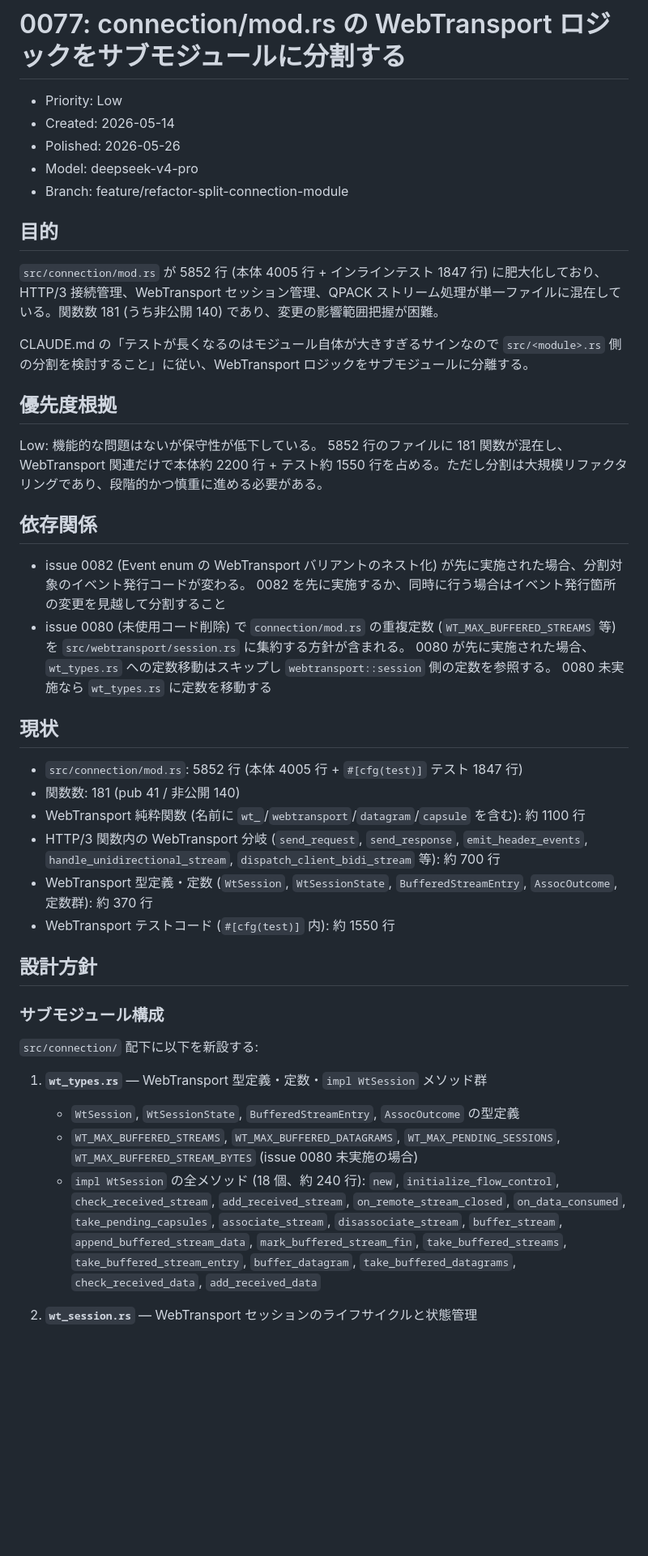
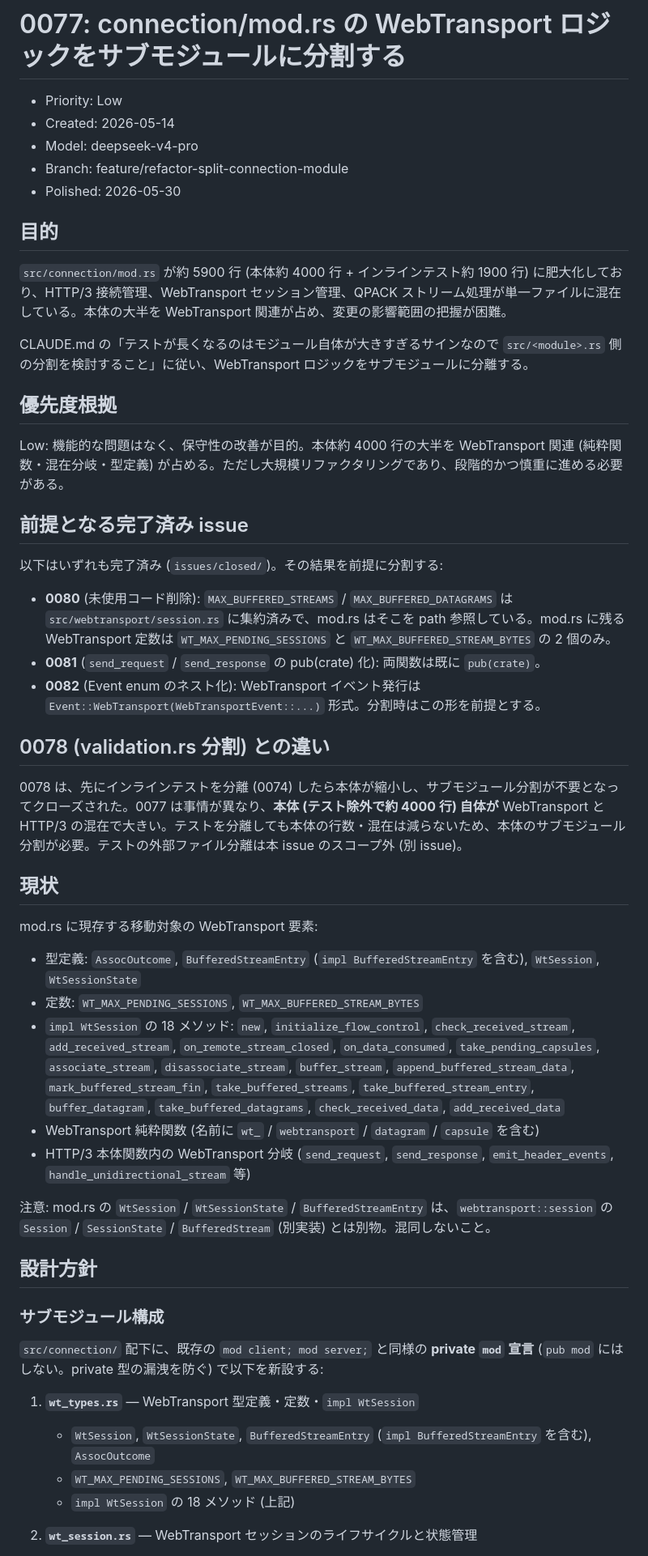
Before and after one commit to shiguredo/http3-rs, a Markdown page: issues/0077-refactor-split-connection-module.md, the part around one of its changes. Shown at 81% size. Drawn GitHub-style; blank space fills up the shorter version.

```diff
--- a/issues/0077-refactor-split-connection-module.md
+++ b/issues/0077-refactor-split-connection-module.md
@@ -2,44 +2,54 @@
 
 - Priority: Low
 - Created: 2026-05-14
-- Polished: 2026-05-26
 - Model: deepseek-v4-pro
 - Branch: feature/refactor-split-connection-module
+- Polished: 2026-05-30
 
 ## 目的
 
-`src/connection/mod.rs` が 5852 行 (本体 4005 行 + インラインテスト 1847 行) に肥大化しており、HTTP/3 接続管理、WebTransport セッション管理、QPACK ストリーム処理が単一ファイルに混在している。関数数 181 (うち非公開 140) であり、変更の影響範囲把握が困難。
+`src/connection/mod.rs` が約 5900 行 (本体約 4000 行 + インラインテスト約 1900 行) に肥大化しており、HTTP/3 接続管理、WebTransport セッション管理、QPACK ストリーム処理が単一ファイルに混在している。本体の大半を WebTransport 関連が占め、変更の影響範囲の把握が困難。
 
 CLAUDE.md の「テストが長くなるのはモジュール自体が大きすぎるサインなので `src/<module>.rs` 側の分割を検討すること」に従い、WebTransport ロジックをサブモジュールに分離する。
 
 ## 優先度根拠
 
-Low: 機能的な問題はないが保守性が低下している。 5852 行のファイルに 181 関数が混在し、 WebTransport 関連だけで本体約 2200 行 + テスト約 1550 行を占める。ただし分割は大規模リファクタリングであり、段階的かつ慎重に進める必要がある。
+Low: 機能的な問題はなく、保守性の改善が目的。本体約 4000 行の大半を WebTransport 関連 (純粋関数・混在分岐・型定義) が占める。ただし大規模リファクタリングであり、段階的かつ慎重に進める必要がある。
 
-## 依存関係
+## 前提となる完了済み issue
 
-- issue 0082 (Event enum の WebTransport バリアントのネスト化) が先に実施された場合、分割対象のイベント発行コードが変わる。 0082 を先に実施するか、同時に行う場合はイベント発行箇所の変更を見越して分割すること
-- issue 0080 (未使用コード削除) で `connection/mod.rs` の重複定数 (`WT_MAX_BUFFERED_STREAMS` 等) を `src/webtransport/session.rs` に集約する方針が含まれる。 0080 が先に実施された場合、`wt_types.rs` への定数移動はスキップし `webtransport::session` 側の定数を参照する。 0080 未実施なら `wt_types.rs` に定数を移動する
+以下はいずれも完了済み (`issues/closed/`)。その結果を前提に分割する:
+
+- **0080** (未使用コード削除): `MAX_BUFFERED_STREAMS` / `MAX_BUFFERED_DATAGRAMS` は `src/webtransport/session.rs` に集約済みで、mod.rs はそこを path 参照している。mod.rs に残る WebTransport 定数は `WT_MAX_PENDING_SESSIONS` と `WT_MAX_BUFFERED_STREAM_BYTES` の 2 個のみ。
+- **0081** (`send_request` / `send_response` の pub(crate) 化): 両関数は既に `pub(crate)`。
+- **0082** (Event enum のネスト化): WebTransport イベント発行は `Event::WebTransport(WebTransportEvent::...)` 形式。分割時はこの形を前提とする。
+
+## 0078 (validation.rs 分割) との違い
+
+0078 は、先にインラインテストを分離 (0074) したら本体が縮小し、サブモジュール分割が不要となってクローズされた。0077 は事情が異なり、**本体 (テスト除外で約 4000 行) 自体が** WebTransport と HTTP/3 の混在で大きい。テストを分離しても本体の行数・混在は減らないため、本体のサブモジュール分割が必要。テストの外部ファイル分離は本 issue のスコープ外 (別 issue)。
 
 ## 現状
 
-- `src/connection/mod.rs`: 5852 行 (本体 4005 行 + `#[cfg(test)]` テスト 1847 行)
-- 関数数: 181 (pub 41 / 非公開 140)
-- WebTransport 純粋関数 (名前に `wt_`/`webtransport`/`datagram`/`capsule` を含む): 約 1100 行
-- HTTP/3 関数内の WebTransport 分岐 (`send_request`, `send_response`, `emit_header_events`, `handle_unidirectional_stream`, `dispatch_client_bidi_stream` 等): 約 700 行
-- WebTransport 型定義・定数 (`WtSession`, `WtSessionState`, `BufferedStreamEntry`, `AssocOutcome`, 定数群): 約 370 行
-- WebTransport テストコード (`#[cfg(test)]` 内): 約 1550 行
+mod.rs に現存する移動対象の WebTransport 要素:
+
+- 型定義: `AssocOutcome`, `BufferedStreamEntry` (`impl BufferedStreamEntry` を含む), `WtSession`, `WtSessionState`
+- 定数: `WT_MAX_PENDING_SESSIONS`, `WT_MAX_BUFFERED_STREAM_BYTES`
+- `impl WtSession` の 18 メソッド: `new`, `initialize_flow_control`, `check_received_stream`, `add_received_stream`, `on_remote_stream_closed`, `on_data_consumed`, `take_pending_capsules`, `associate_stream`, `disassociate_stream`, `buffer_stream`, `append_buffered_stream_data`, `mark_buffered_stream_fin`, `take_buffered_streams`, `take_buffered_stream_entry`, `buffer_datagram`, `take_buffered_datagrams`, `check_received_data`, `add_received_data`
+- WebTransport 純粋関数 (名前に `wt_` / `webtransport` / `datagram` / `capsule` を含む)
+- HTTP/3 本体関数内の WebTransport 分岐 (`send_request`, `send_response`, `emit_header_events`, `handle_unidirectional_stream` 等)
+
+注意: mod.rs の `WtSession` / `WtSessionState` / `BufferedStreamEntry` は、`webtransport::session` の `Session` / `SessionState` / `BufferedStream` (別実装) とは別物。混同しないこと。
 
 ## 設計方針
 
 ### サブモジュール構成
 
-`src/connection/` 配下に以下を新設する:
+`src/connection/` 配下に、既存の `mod client; mod server;` と同様の **private `mod` 宣言** (`pub mod` にはしない。private 型の漏洩を防ぐ) で以下を新設する:
 
-1. **`wt_types.rs`** — WebTransport 型定義・定数・`impl WtSession` メソッド群
-   - `WtSession`, `WtSessionState`, `BufferedStreamEntry`, `AssocOutcome` の型定義
-   - `WT_MAX_BUFFERED_STREAMS`, `WT_MAX_BUFFERED_DATAGRAMS`, `WT_MAX_PENDING_SESSIONS`, `WT_MAX_BUFFERED_STREAM_BYTES` (issue 0080 未実施の場合)
-   - `impl WtSession` の全メソッド (18 個、約 240 行): `new`, `initialize_flow_control`, `check_received_stream`, `add_received_stream`, `on_remote_stream_closed`, `on_data_consumed`, `take_pending_capsules`, `associate_stream`, `disassociate_stream`, `buffer_stream`, `append_buffered_stream_data`, `mark_buffered_stream_fin`, `take_buffered_streams`, `take_buffered_stream_entry`, `buffer_datagram`, `take_buffered_datagrams`, `check_received_data`, `add_received_data`
+1. **`wt_types.rs`** — WebTransport 型定義・定数・`impl WtSession`
+   - `WtSession`, `WtSessionState`, `BufferedStreamEntry` (`impl BufferedStreamEntry` を含む), `AssocOutcome`
+   - `WT_MAX_PENDING_SESSIONS`, `WT_MAX_BUFFERED_STREAM_BYTES`
+   - `impl WtSession` の 18 メソッド (上記)
 
 2. **`wt_session.rs`** — WebTransport セッションのライフサイクルと状態管理
    - `is_wt_fully_negotiated`, `is_wt_flow_control_enabled`
```
Also changed, not shown: other parts of issues/0077-refactor-split-connection-module.md (+35 -28 lines).
